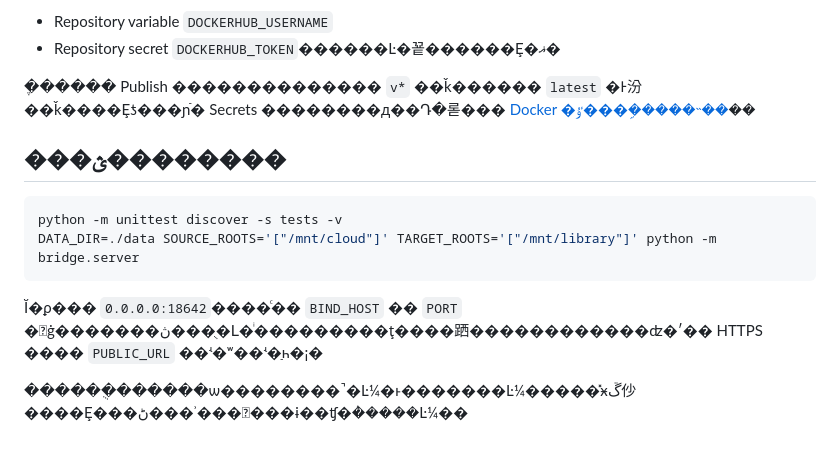
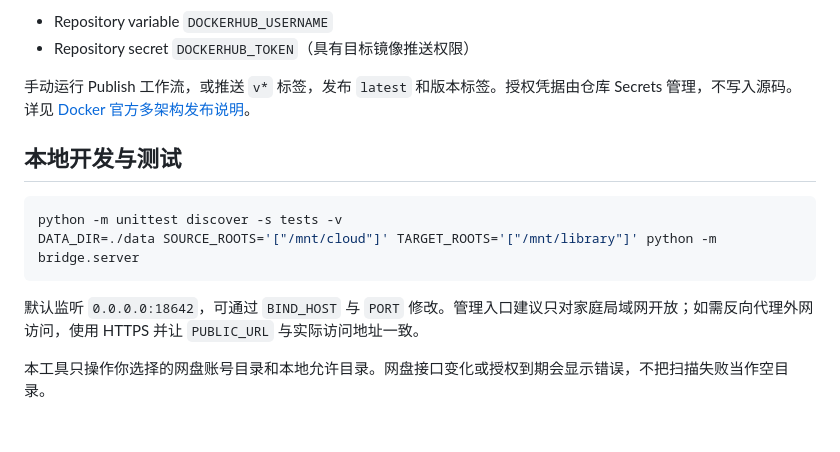
Before and after one commit to michu0126/strm-bridge, a Markdown page: README.md, the part around one of its changes. GitHub-like rendering.

````diff
--- a/README.md
+++ b/README.md
@@ -87,16 +87,16 @@ GitHub Actions ִ�в��Ժ󹹽� `linux/amd64,linux/arm64`���ڲֿ�
 
 - Repository variable `DOCKERHUB_USERNAME`
-- Repository secret `DOCKERHUB_TOKEN`������Ŀ�꾵������Ȩ�ޣ�
+- Repository secret `DOCKERHUB_TOKEN`（具有目标镜像推送权限）
 
-�ֶ����� Publish �������������� `v*` ��ǩ������ `latest` �Ͱ汾��ǩ����Ȩƾ���ɲֿ� Secrets ��������д��Դ�롣��� [Docker �ٷ���ܹ�����˵��](https://docs.docker.com/build/ci/github-actions/multi-platform/)��
+手动运行 Publish 工作流，或推送 `v*` 标签，发布 `latest` 和版本标签。授权凭据由仓库 Secrets 管理，不写入源码。详见 [Docker 官方多架构发布说明](https://docs.docker.com/build/ci/github-actions/multi-platform/)。
 
-## ���ؿ��������
+## 本地开发与测试
 
 ```bash
 python -m unittest discover -s tests -v
 DATA_DIR=./data SOURCE_ROOTS='["/mnt/cloud"]' TARGET_ROOTS='["/mnt/library"]' python -m bridge.server
 ```
 
-Ĭ�ϼ��� `0.0.0.0:18642`����ͨ�� `BIND_HOST` �� `PORT` �޸ġ�������ڽ���ֻ�Լ�ͥ���������ţ����跴������������ʣ�ʹ�� HTTPS ���� `PUBLIC_URL` ��ʵ�ʷ��ʵ�ַһ�¡�
+默认监听 `0.0.0.0:18642`，可通过 `BIND_HOST` 与 `PORT` 修改。管理入口建议只对家庭局域网开放；如需反向代理外网访问，使用 HTTPS 并让 `PUBLIC_URL` 与实际访问地址一致。
 
-������ֻ������ѡ��������˺�Ŀ¼�ͱ�������Ŀ¼�����̽ӿڱ仯����Ȩ���ڻ���ʾ���󣬲���ɨ��ʧ�ܵ�����Ŀ¼��
+本工具只操作你选择的网盘账号目录和本地允许目录。网盘接口变化或授权到期会显示错误，不把扫描失败当作空目录。
````
Also changed, not shown: other parts of README.md (+49 -49 lines).
